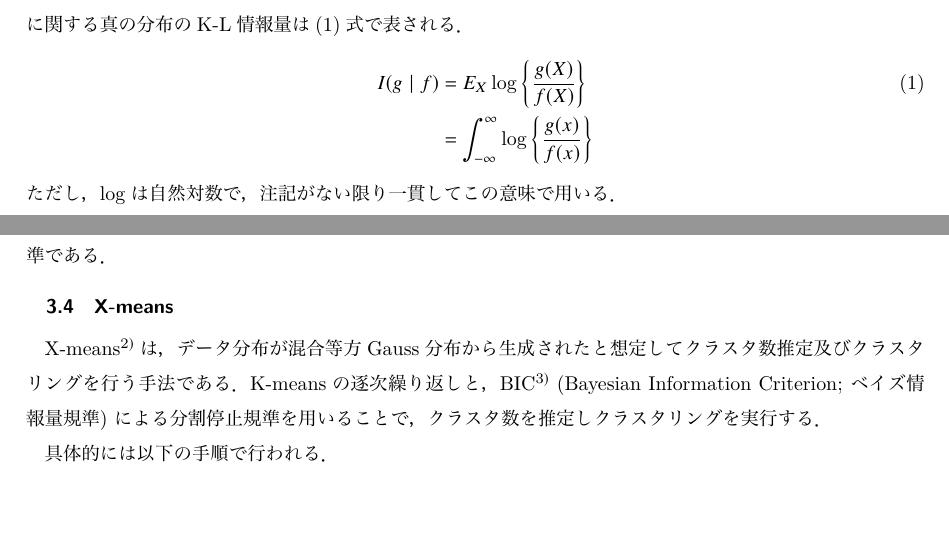
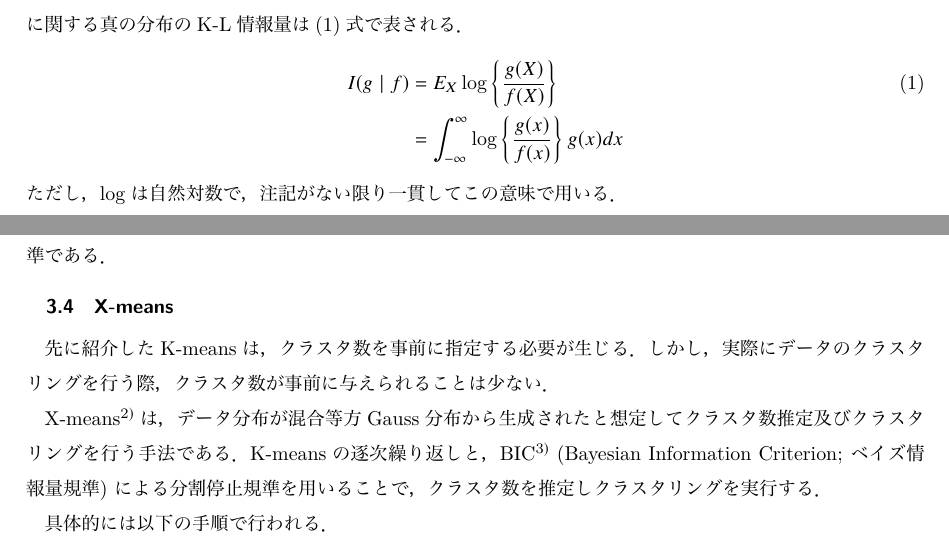
Before and after one commit to raryosu/graduation-research, a LaTeX document (docs/interim/root.tex, which reads docs/interim/section/technique.tex): two parts of pages 4 and 5 of 8, joined at a grey line, cut so that both start at the same text, the shorter picture padded with empty space. The pictures show the PDF file docs/interim/root.pdf that the author committed with the source.

Commit message:
誤りを修正

```diff
--- a/docs/interim/section/technique.tex
+++ b/docs/interim/section/technique.tex
@@ -13,7 +13,7 @@
 \begin{align}
   \label{eq:k-l-div}
   I(g \mid f) &= E_X \log \left\{\frac{g(X)}{f(X)}\right\}\\\nonumber
-              &= \int^{\infty}_{-\infty}\log\left\{\frac{g(x)}{f(x)}\right\}
+              &= \int^{\infty}_{-\infty}\log\left\{\frac{g(x)}{f(x)}\right\}g(x)dx
 \end{align}
 ただし，$\log$は自然対数で，注記がない限り一貫してこの意味で用いる．
 
@@ -88,6 +88,9 @@ $(X_1, X_2, \cdots, X_n)$が独立でない場合にも，尤度の対数とし
 その中の一つを選択する規準である．
 
 \subsection{X-means}
+先に紹介したK-meansは，クラスタ数を事前に指定する必要が生じる．
+しかし，実際にデータのクラスタリングを行う際，クラスタ数が事前に与えられることは少ない．
+
 X-means$^{2)}$は，データ分布が混合等方Gauss分布から生成されたと想定してクラスタ数推定及び
 クラスタリングを行う手法である．
 K-meansの逐次繰り返しと，BIC$^{3)}$ (Bayesian Information Criterion; ベイズ情報量規準) による
```
Also changed, not shown: docs/interim/root.pdf.
